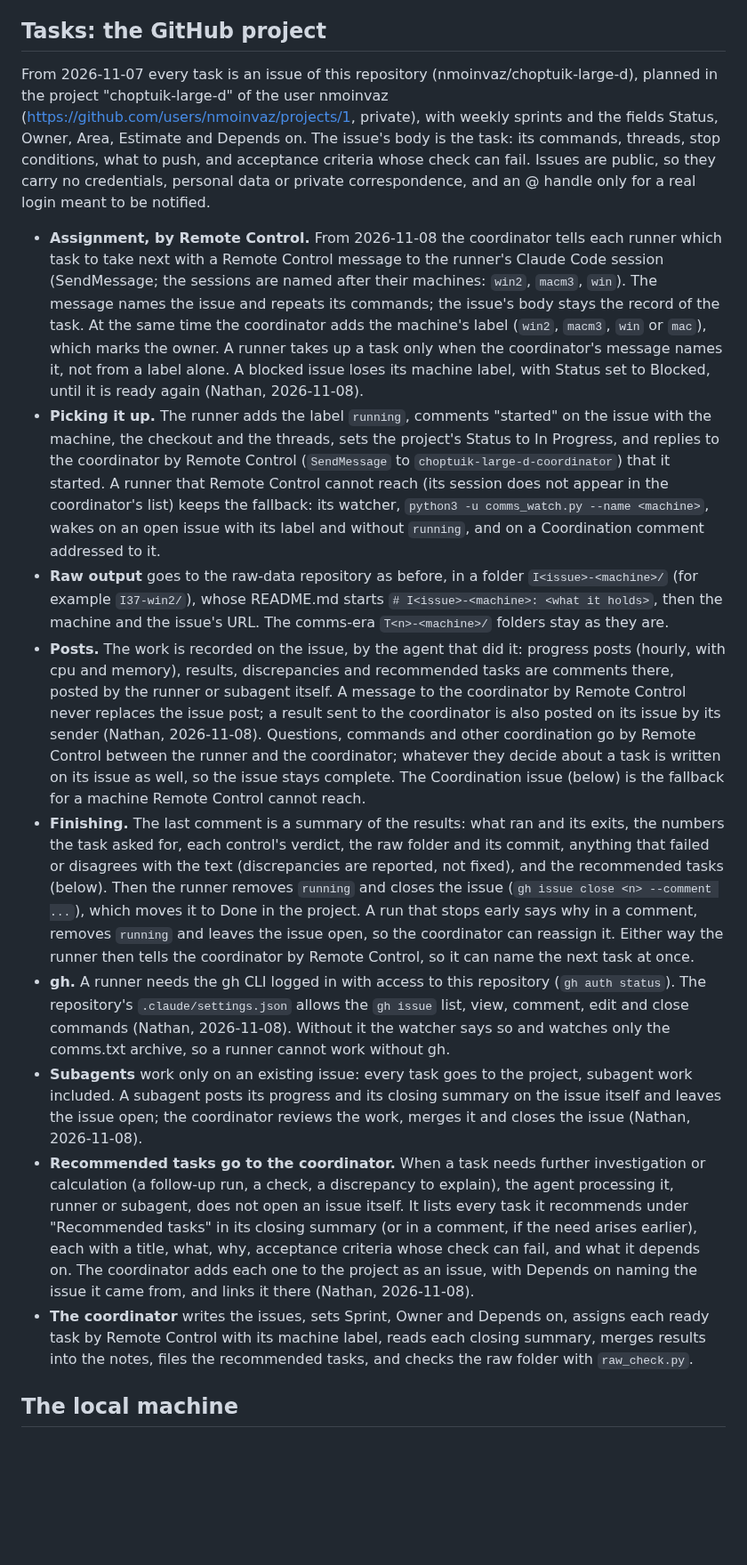
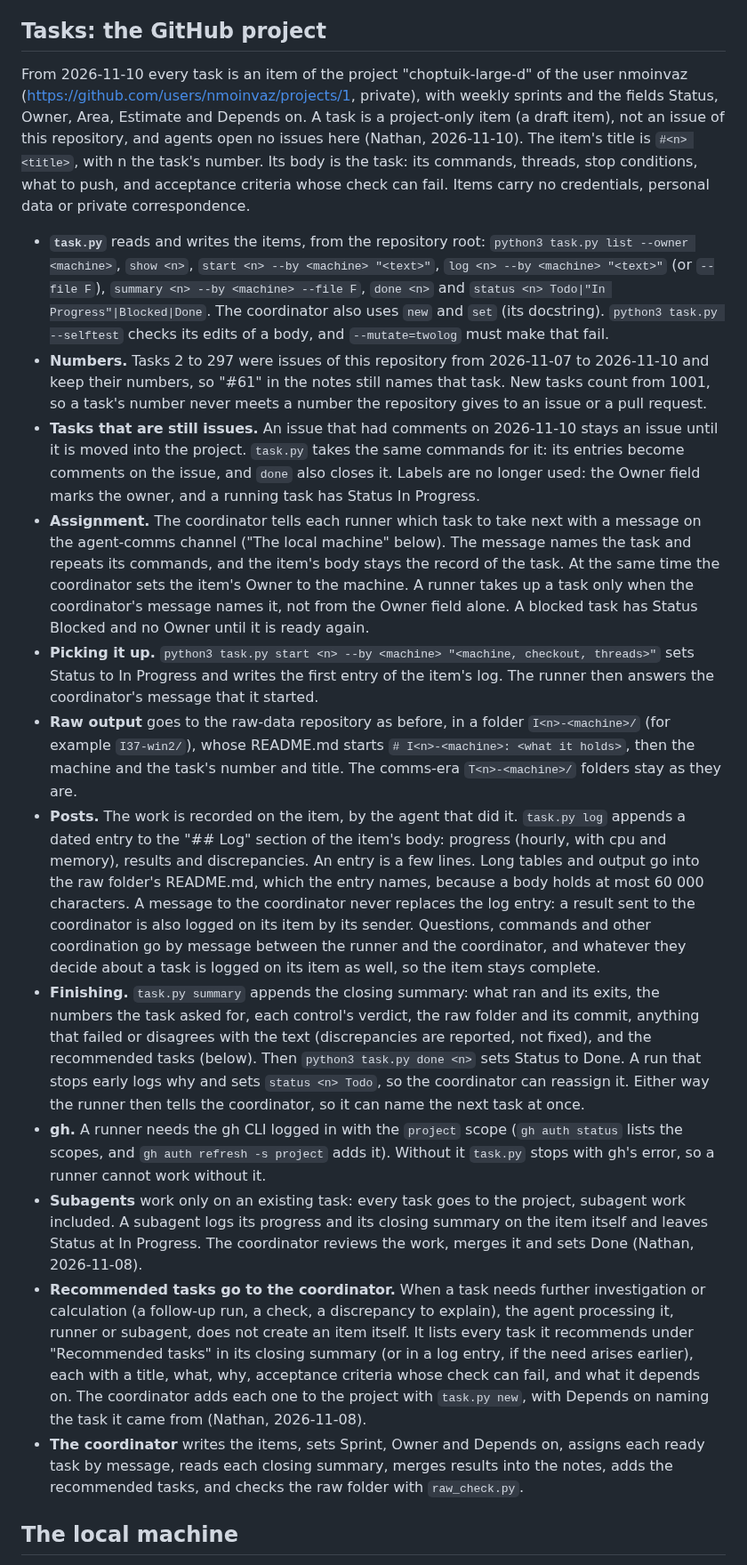
Before and after one commit to nmoinvaz/choptuik-large-d, a Markdown page: AGENTS.md, the part around one of its changes. Shown at 89% size. GitHub-like rendering; blank space fills up the shorter version.

Commit message:
AGENTS.md: tasks are project items, not issues of the repository
Every task is a project-only item read and written with task.py, with the Owner field in place of machine labels and the item's body as the record of posts. Messages go through the agent-comms channel. Tasks that are still issues keep their comments until they are moved.

```diff
--- a/AGENTS.md
+++ b/AGENTS.md
@@ -168,55 +168,60 @@ Conventions for the Claude sessions (cloud and local) that run computations here
 
 ## Tasks: the GitHub project
 
-From 2026-11-07 every task is an issue of this repository (nmoinvaz/choptuik-large-d), planned in the project
-"choptuik-large-d" of the user nmoinvaz (https://github.com/users/nmoinvaz/projects/1, private), with weekly sprints
-and the fields Status, Owner, Area, Estimate and Depends on.
-The issue's body is the task: its commands, threads, stop conditions, what to push, and acceptance criteria whose check
-can fail. Issues are public, so they carry no credentials, personal data or private correspondence, and an @ handle only
-for a real login meant to be notified.
+From 2026-11-10 every task is an item of the project "choptuik-large-d" of the user nmoinvaz
+(https://github.com/users/nmoinvaz/projects/1, private), with weekly sprints and the fields Status, Owner, Area,
+Estimate and Depends on. A task is a project-only item (a draft item), not an issue of this repository, and agents open
+no issues here (Nathan, 2026-11-10). The item's title is `#<n> <title>`, with n the task's number. Its body is the task:
+its commands, threads, stop conditions, what to push, and acceptance criteria whose check can fail. Items carry no
+credentials, personal data or private correspondence.
 
-- **Assignment, by Remote Control.** From 2026-11-08 the coordinator tells each runner which task to take next with a
-  Remote Control message to the runner's Claude Code session (SendMessage; the sessions are named after their machines:
-  `win2`, `macm3`, `win`). The message names the issue and repeats its commands; the issue's body stays the record of
-  the task. At the same time the coordinator adds the machine's label (`win2`, `macm3`, `win` or `mac`), which marks the
-  owner. A runner takes up a task only when the coordinator's message names it, not from a label alone. A blocked issue
-  loses its machine label, with Status set to Blocked, until it is ready again (Nathan, 2026-11-08).
-- **Picking it up.** The runner adds the label `running`, comments "started" on the issue with the machine, the checkout
-  and the threads, sets the project's Status to In Progress, and replies to the coordinator by Remote Control
-  (`SendMessage` to `choptuik-large-d-coordinator`) that it started. A runner that Remote Control cannot reach (its
-  session does not appear in the coordinator's list) keeps the fallback: its watcher, `python3 -u comms_watch.py --name
-  <machine>`, wakes on an open issue with its label and without `running`, and on a Coordination comment addressed to
-  it.
-- **Raw output** goes to the raw-data repository as before, in a folder `I<issue>-<machine>/` (for example `I37-win2/`),
-  whose README.md starts `# I<issue>-<machine>: <what it holds>`, then the machine and the issue's URL. The comms-era
-  `T<n>-<machine>/` folders stay as they are.
-- **Posts.** The work is recorded on the issue, by the agent that did it: progress posts (hourly, with cpu and memory),
-  results, discrepancies and recommended tasks are comments there, posted by the runner or subagent itself. A message to
-  the coordinator by Remote Control never replaces the issue post; a result sent to the coordinator is also posted on
-  its issue by its sender (Nathan, 2026-11-08). Questions, commands and other coordination go by Remote Control between
-  the runner and the coordinator; whatever they decide about a task is written on its issue as well, so the issue stays
-  complete. The Coordination issue (below) is the fallback for a machine Remote Control cannot reach.
-- **Finishing.** The last comment is a summary of the results: what ran and its exits, the numbers the task asked for,
+- **`task.py`** reads and writes the items, from the repository root: `python3 task.py list --owner <machine>`,
+  `show <n>`, `start <n> --by <machine> "<text>"`, `log <n> --by <machine> "<text>"` (or `--file F`),
+  `summary <n> --by <machine> --file F`, `done <n>` and `status <n> Todo|"In Progress"|Blocked|Done`. The coordinator
+  also uses `new` and `set` (its docstring). `python3 task.py --selftest` checks its edits of a body, and
+  `--mutate=twolog` must make that fail.
+- **Numbers.** Tasks 2 to 297 were issues of this repository from 2026-11-07 to 2026-11-10 and keep their numbers, so
+  "#61" in the notes still names that task. New tasks count from 1001, so a task's number never meets a number the
+  repository gives to an issue or a pull request.
+- **Tasks that are still issues.** An issue that had comments on 2026-11-10 stays an issue until it is moved into the
+  project. `task.py` takes the same commands for it: its entries become comments on the issue, and `done` also closes
+  it. Labels are no longer used: the Owner field marks the owner, and a running task has Status In Progress.
+- **Assignment.** The coordinator tells each runner which task to take next with a message on the agent-comms channel
+  ("The local machine" below). The message names the task and repeats its commands, and the item's body stays the record
+  of the task. At the same time the coordinator sets the item's Owner to the machine. A runner takes up a task only when
+  the coordinator's message names it, not from the Owner field alone. A blocked task has Status Blocked and no Owner
+  until it is ready again.
+- **Picking it up.** `python3 task.py start <n> --by <machine> "<machine, checkout, threads>"` sets Status to In
+  Progress and writes the first entry of the item's log. The runner then answers the coordinator's message that it
+  started.
+- **Raw output** goes to the raw-data repository as before, in a folder `I<n>-<machine>/` (for example `I37-win2/`),
+  whose README.md starts `# I<n>-<machine>: <what it holds>`, then the machine and the task's number and title. The
+  comms-era `T<n>-<machine>/` folders stay as they are.
+- **Posts.** The work is recorded on the item, by the agent that did it. `task.py log` appends a dated entry to the
+  "## Log" section of the item's body: progress (hourly, with cpu and memory), results and discrepancies. An entry is a
+  few lines. Long tables and output go into the raw folder's README.md, which the entry names, because a body holds at
+  most 60 000 characters. A message to the coordinator never replaces the log entry: a result sent to the coordinator is
+  also logged on its item by its sender. Questions, commands and other coordination go by message between the runner
+  and the coordinator, and whatever they decide about a task is logged on its item as well, so the item stays complete.
+- **Finishing.** `task.py summary` appends the closing summary: what ran and its exits, the numbers the task asked for,
   each control's verdict, the raw folder and its commit, anything that failed or disagrees with the text
-  (discrepancies are reported, not fixed), and the recommended tasks (below). Then the runner removes `running` and
-  closes the issue (`gh issue close <n> --comment ...`), which moves it to Done in the project. A run that stops early
-  says why in a comment, removes `running` and leaves the issue open, so the coordinator can reassign it. Either way the
-  runner then tells the coordinator by Remote Control, so it can name the next task at once.
-- **gh.** A runner needs the gh CLI logged in with access to this repository (`gh auth status`). The repository's
-  `.claude/settings.json` allows the `gh issue` list, view, comment, edit and close commands (Nathan, 2026-11-08).
-  Without it the watcher says so and watches only the comms.txt archive, so a runner cannot work without gh.
-- **Subagents** work only on an existing issue: every task goes to the project, subagent work included. A subagent posts
-  its progress and its closing summary on the issue itself and leaves the issue open; the coordinator reviews the work,
-  merges it and closes the issue (Nathan, 2026-11-08).
+  (discrepancies are reported, not fixed), and the recommended tasks (below). Then `python3 task.py done <n>` sets
+  Status to Done. A run that stops early logs why and sets `status <n> Todo`, so the coordinator can reassign it. Either
+  way the runner then tells the coordinator, so it can name the next task at once.
+- **gh.** A runner needs the gh CLI logged in with the `project` scope (`gh auth status` lists the scopes, and
+  `gh auth refresh -s project` adds it). Without it `task.py` stops with gh's error, so a runner cannot work without it.
+- **Subagents** work only on an existing task: every task goes to the project, subagent work included. A subagent logs
+  its progress and its closing summary on the item itself and leaves Status at In Progress. The coordinator reviews the
+  work, merges it and sets Done (Nathan, 2026-11-08).
 - **Recommended tasks go to the coordinator.** When a task needs further investigation or calculation (a follow-up
-  run, a check, a discrepancy to explain), the agent processing it, runner or subagent, does not open an issue itself.
-  It lists every task it recommends under "Recommended tasks" in its closing summary (or in a comment, if the need
+  run, a check, a discrepancy to explain), the agent processing it, runner or subagent, does not create an item itself.
+  It lists every task it recommends under "Recommended tasks" in its closing summary (or in a log entry, if the need
   arises earlier), each with a title, what, why, acceptance criteria whose check can fail, and what it depends on. The
-  coordinator adds each one to the project as an issue, with Depends on naming the issue it came from, and links it
-  there (Nathan, 2026-11-08).
-- **The coordinator** writes the issues, sets Sprint, Owner and Depends on, assigns each ready task by Remote Control
-  with its machine label, reads each closing summary, merges results into the notes, files the recommended tasks, and
-  checks the raw folder with `raw_check.py`.
+  coordinator adds each one to the project with `task.py new`, with Depends on naming the task it came from (Nathan,
+  2026-11-08).
+- **The coordinator** writes the items, sets Sprint, Owner and Depends on, assigns each ready task by message, reads
+  each closing summary, merges results into the notes, adds the recommended tasks, and checks the raw folder with
+  `raw_check.py`.
 
 ## The local machine
 
```
Also changed, not shown: other parts of AGENTS.md (+11 -15 lines).
